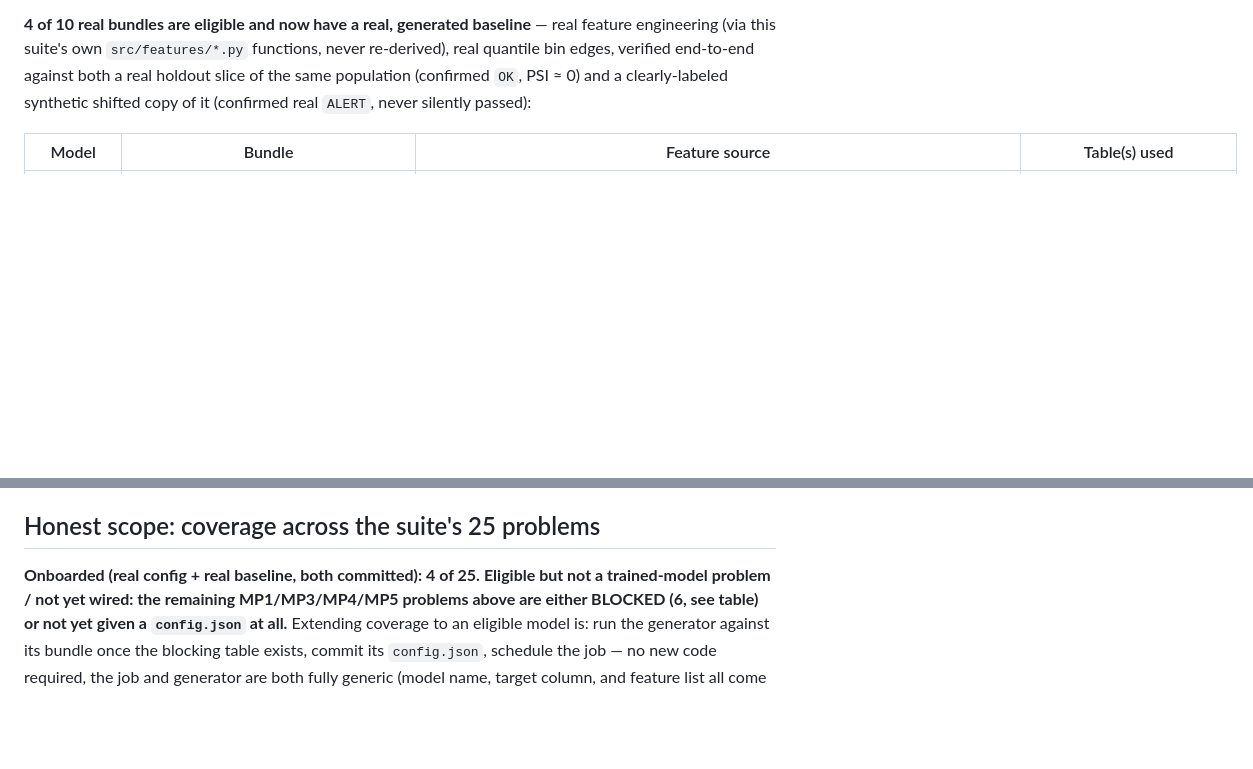
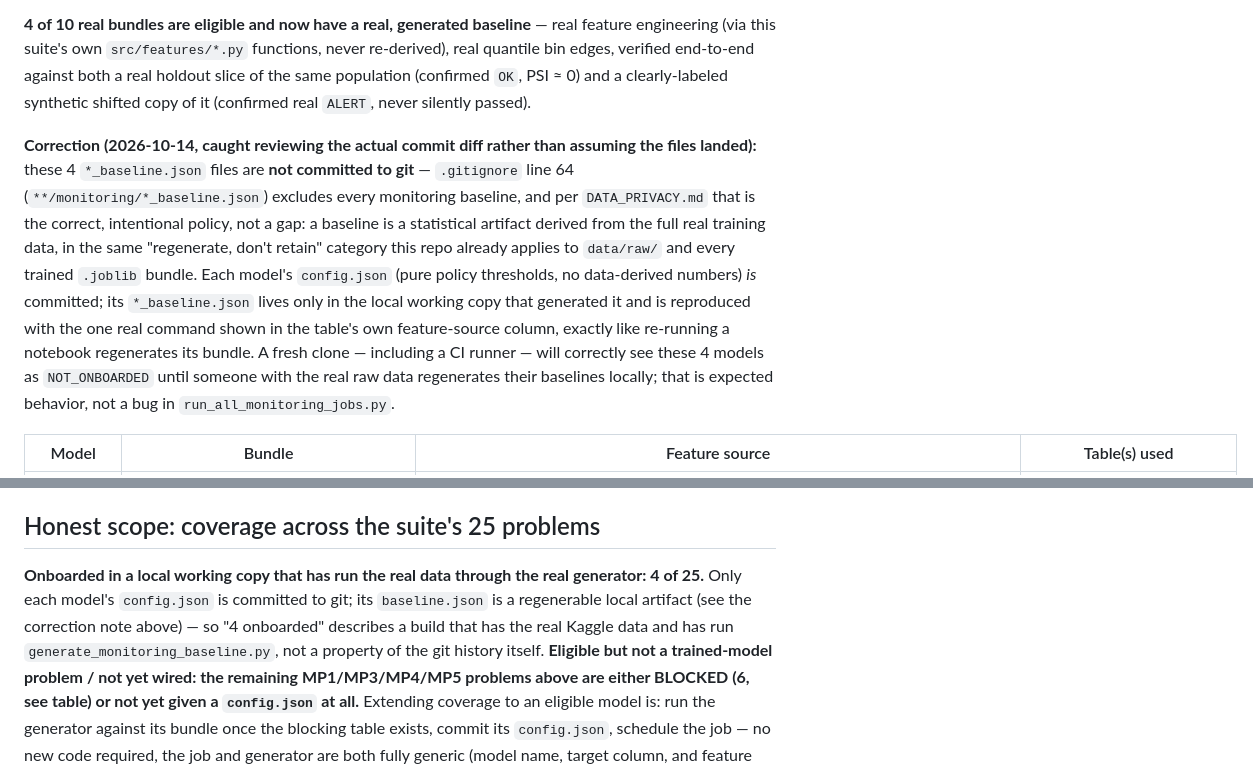
Before and after one commit to rnanda19/Home_Credit_RiskIQ_Enterprise_Suite, a Markdown page: MONITORING.md, 2 parts joined by grey strips. GitHub-like rendering; blank space fills up the shorter version.

Commit message:
MONITORING.md: correct overclaim that baselines are committed -- they're gitignored by design (DATA_PRIVACY.md), only config.json is

```diff
--- a/MONITORING.md
+++ b/MONITORING.md
@@ -72,7 +72,24 @@ baseline** — real feature engineering (via this suite's own
 `src/features/*.py` functions, never re-derived), real quantile bin
 edges, verified end-to-end against both a real holdout slice of the same
 population (confirmed `OK`, PSI ≈ 0) and a clearly-labeled synthetic
-shifted copy of it (confirmed real `ALERT`, never silently passed):
+shifted copy of it (confirmed real `ALERT`, never silently passed).
+
+**Correction (2026-10-14, caught reviewing the actual commit diff rather
+than assuming the files landed):** these 4 `*_baseline.json` files are
+**not committed to git** — `.gitignore` line 64
+(`**/monitoring/*_baseline.json`) excludes every monitoring baseline,
+and per `DATA_PRIVACY.md` that is the correct, intentional policy, not a
+gap: a baseline is a statistical artifact derived from the full real
+training data, in the same "regenerate, don't retain" category this repo
+already applies to `data/raw/` and every trained `.joblib` bundle. Each
+model's `config.json` (pure policy thresholds, no data-derived numbers)
+*is* committed; its `*_baseline.json` lives only in the local working
+copy that generated it and is reproduced with the one real command shown
+in the table's own feature-source column, exactly like re-running a
+notebook regenerates its bundle. A fresh clone — including a CI
+runner — will correctly see these 4 models as `NOT_ONBOARDED` until
+someone with the real raw data regenerates their baselines locally; that
+is expected behavior, not a bug in `run_all_monitoring_jobs.py`.
 
 | Model | Bundle | Feature source | Table(s) used |
 |---|---|---|---|
@@ -119,7 +136,13 @@ correct on the 4 models above.
 
 ## Honest scope: coverage across the suite's 25 problems
 
-**Onboarded (real config + real baseline, both committed): 4 of 25.**
+**Onboarded in a local working copy that has run the real data through
+the real generator: 4 of 25.** Only each model's `config.json` is
+committed to git; its `baseline.json` is a regenerable local artifact
+(see the correction note above) — so "4 onboarded" describes a build
+that has the real Kaggle data and has run
+`generate_monitoring_baseline.py`, not a property of the git history
+itself.
 **Eligible but not a trained-model problem / not yet wired: the
 remaining MP1/MP3/MP4/MP5 problems above are either BLOCKED (6, see
 table) or not yet given a `config.json` at all.** Extending coverage to
```
